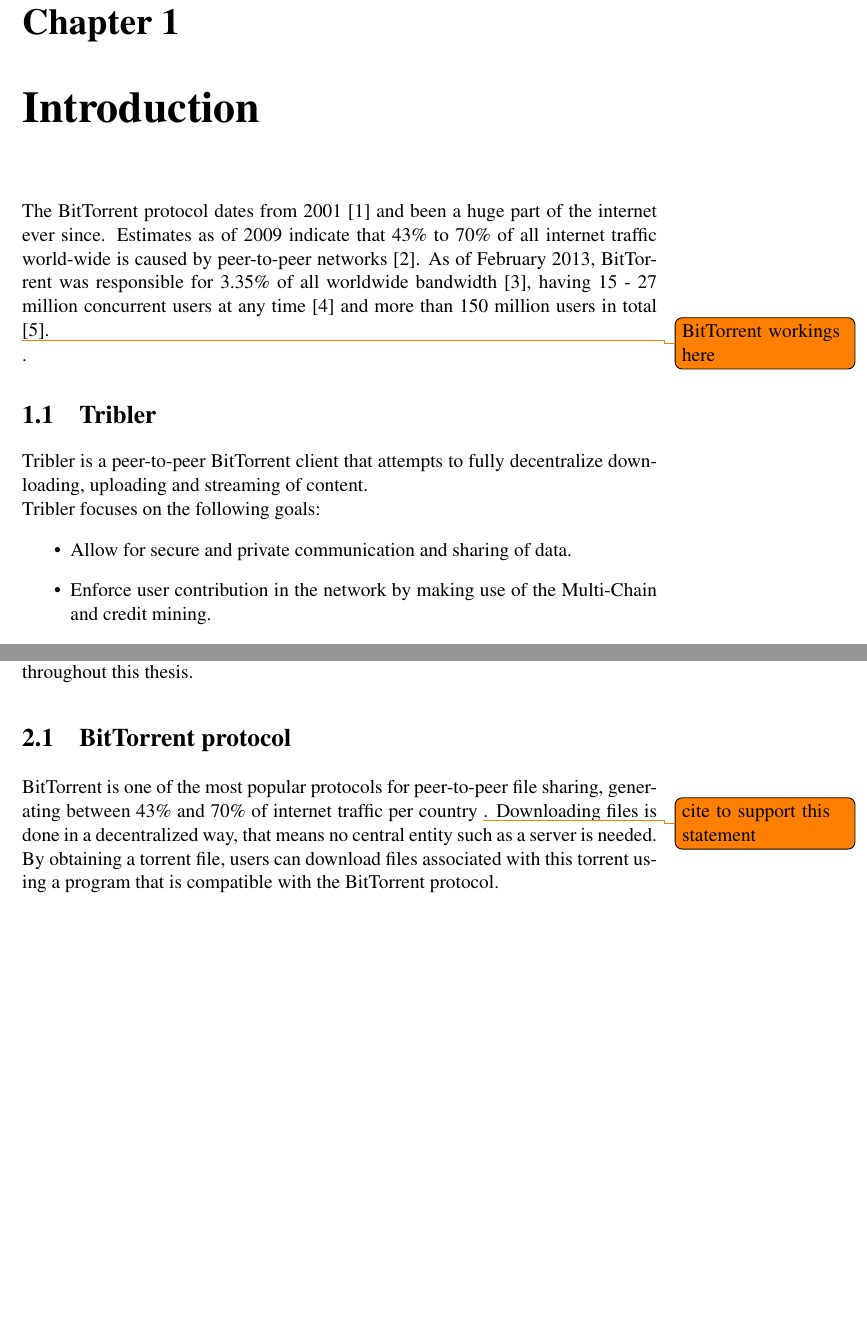
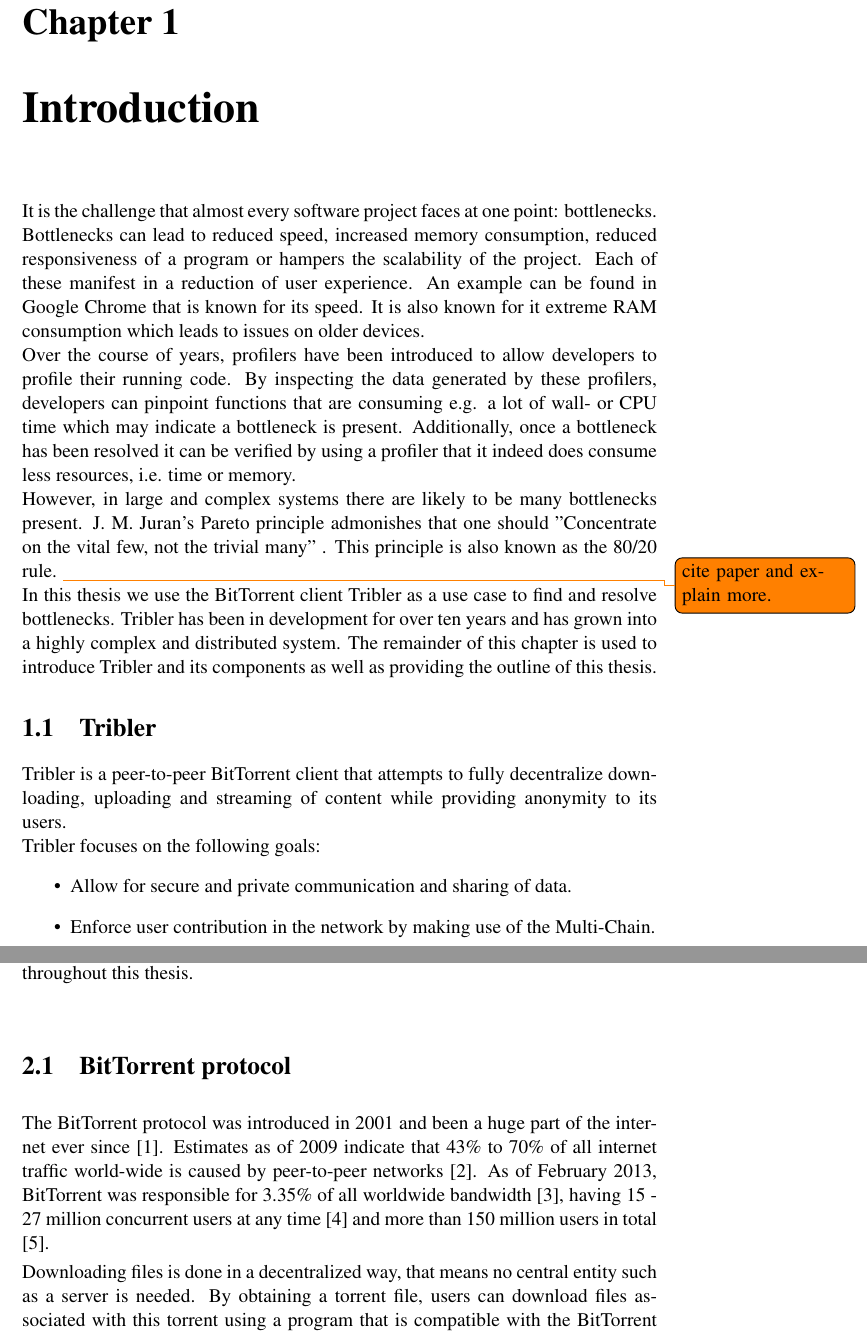
Before and after one commit to lfdversluis/thesis, a LaTeX thesis (thesis.tex, which reads introduction/introduction.tex, preliminaries/preliminaries.tex): two parts of pages 8 and 12 of 25, joined at a grey line, cut so that both start at the same text, the shorter picture padded with empty space. Compiled offline with pdfLaTeX.

Commit message:
continued with introduction and moved bittorrent to preliminaries

```diff
--- a/introduction/introduction.tex
+++ b/introduction/introduction.tex
@@ -1,22 +1,31 @@
 \chapter{Introduction}
 \label{chp:introduction}
 
-The BitTorrent protocol dates from 2001 \cite{Cohen2001BitTorrent} and been a huge part of the internet ever since.
-Estimates as of 2009 indicate that 43\% to 70\% of all internet traffic world-wide is caused by peer-to-peer networks \cite{schulze2009internet}.
-As of February 2013, BitTorrent was responsible for 3.35\% of all worldwide bandwidth \cite{palo2013application}, having 15 - 27 million concurrent users at any time \cite{wang2013measuring} and more than 150 million users in total \cite{reuters2012bittorrent}.
+It is the challenge that almost every software project faces at one point: bottlenecks.
+Bottlenecks can lead to reduced speed, increased memory consumption, reduced responsiveness of a program or hampers the scalability of the project.
+Each of these manifest in a reduction of user experience.
+An example can be found in Google Chrome that is known for its speed.
+It is also known for it extreme RAM consumption which leads to issues on older devices.
 
+Over the course of years, profilers have been introduced to allow developers to profile their running code.
+By inspecting the data generated by these profilers, developers can pinpoint functions that are consuming e.g. a lot of wall- or CPU time which may indicate a bottleneck is present.
+Additionally, once a bottleneck has been resolved it can be verified by using a profiler that it indeed does consume less resources, i.e. time or memory.
 
+However, in large and complex systems there are likely to be many bottlenecks present.
+J. M. Juran's Pareto principle admonishes that one should "Concentrate on the vital few, not the trivial many" . This principle is also known as the 80/20 rule. \todo{cite paper and explain more.}
 
-\todo{BitTorrent workings here}.
+In this thesis we use the BitTorrent client Tribler as a use case to find and resolve bottlenecks.
+Tribler has been in development for over ten years and has grown into a highly complex and distributed system.
+The remainder of this chapter is used to introduce Tribler and its components as well as providing the outline of this thesis.
 
 \section{Tribler}
-Tribler is a peer-to-peer BitTorrent client that attempts to fully decentralize downloading, uploading and streaming of content.
+Tribler is a peer-to-peer BitTorrent client that attempts to fully decentralize downloading, uploading and streaming of content while providing anonymity to its users.
 
 Tribler focuses on the following goals:
 \begin{itemize}
     \item Allow for secure and private communication and sharing of data.
-    \item Enforce user contribution in the network by making use of the Multi-Chain and credit mining.
-    \item Reward seeding of poorly-seeded content by using bandwidth as a currency.
+    \item Enforce user contribution in the network by making use of the Multi-Chain.
+    \item Reward seeding of poorly-seeded content by using credit mining.
     \item Make it impossible to shut Tribler down, unless the Internet itself as a whole gets taken down.
 \end{itemize}
 
--- a/preliminaries/preliminaries.tex
+++ b/preliminaries/preliminaries.tex
@@ -4,7 +4,10 @@
 This chapter introduces protocols, general concepts and terminology that is used throughout this thesis.
 
 \section{BitTorrent protocol}
-BitTorrent is one of the most popular protocols for peer-to-peer file sharing, generating between 43\% and 70\% of internet traffic per country \todo{cite to support this statement}.
+The BitTorrent protocol was introduced in 2001 and been a huge part of the internet ever since \cite{Cohen2001BitTorrent}.
+Estimates as of 2009 indicate that 43\% to 70\% of all internet traffic world-wide is caused by peer-to-peer networks \cite{schulze2009internet}.
+As of February 2013, BitTorrent was responsible for 3.35\% of all worldwide bandwidth \cite{palo2013application}, having 15 - 27 million concurrent users at any time \cite{wang2013measuring} and more than 150 million users in total \cite{reuters2012bittorrent}.
+
 Downloading files is done in a decentralized way, that means no central entity such as a server is needed.
 By obtaining a torrent file, users can download files associated with this torrent using a program that is compatible with the BitTorrent protocol.\\
 
```
